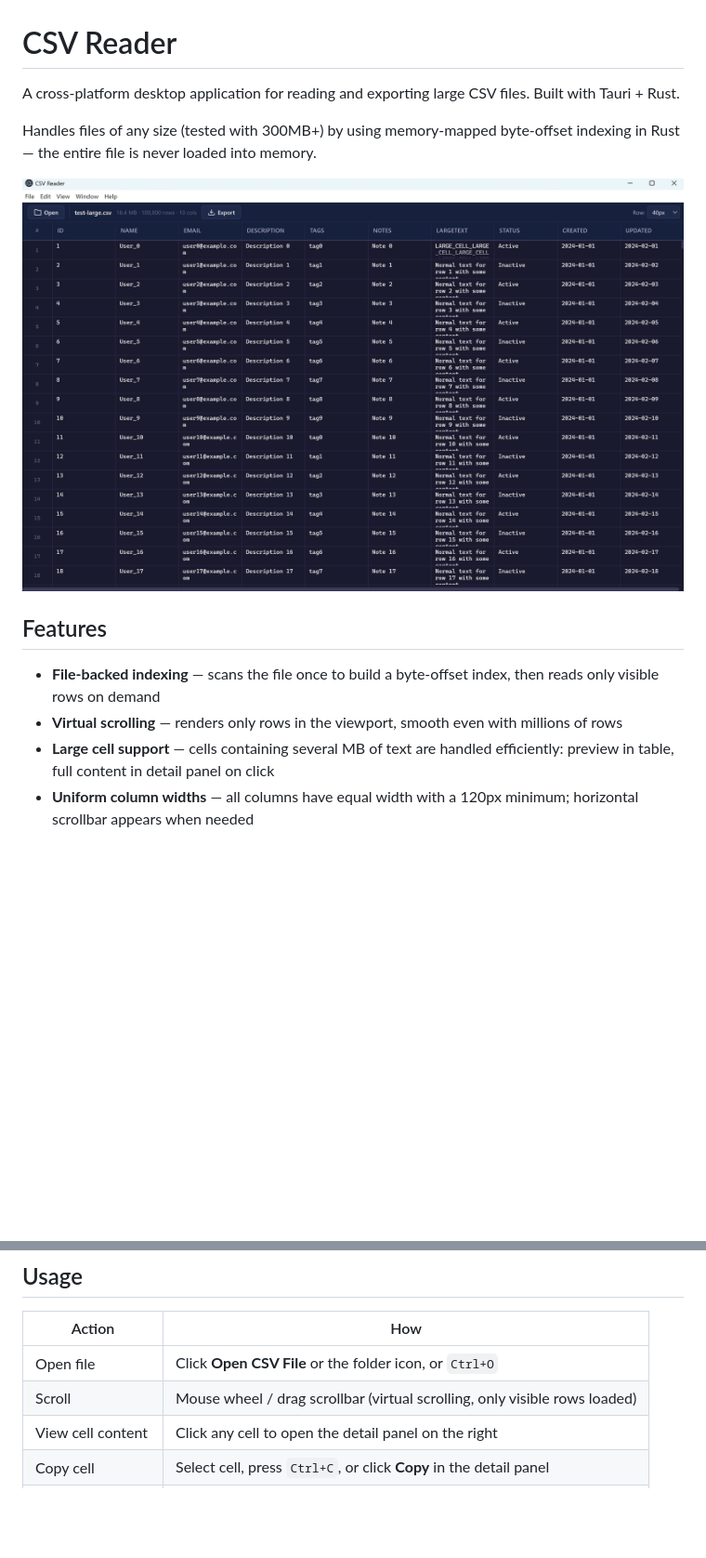
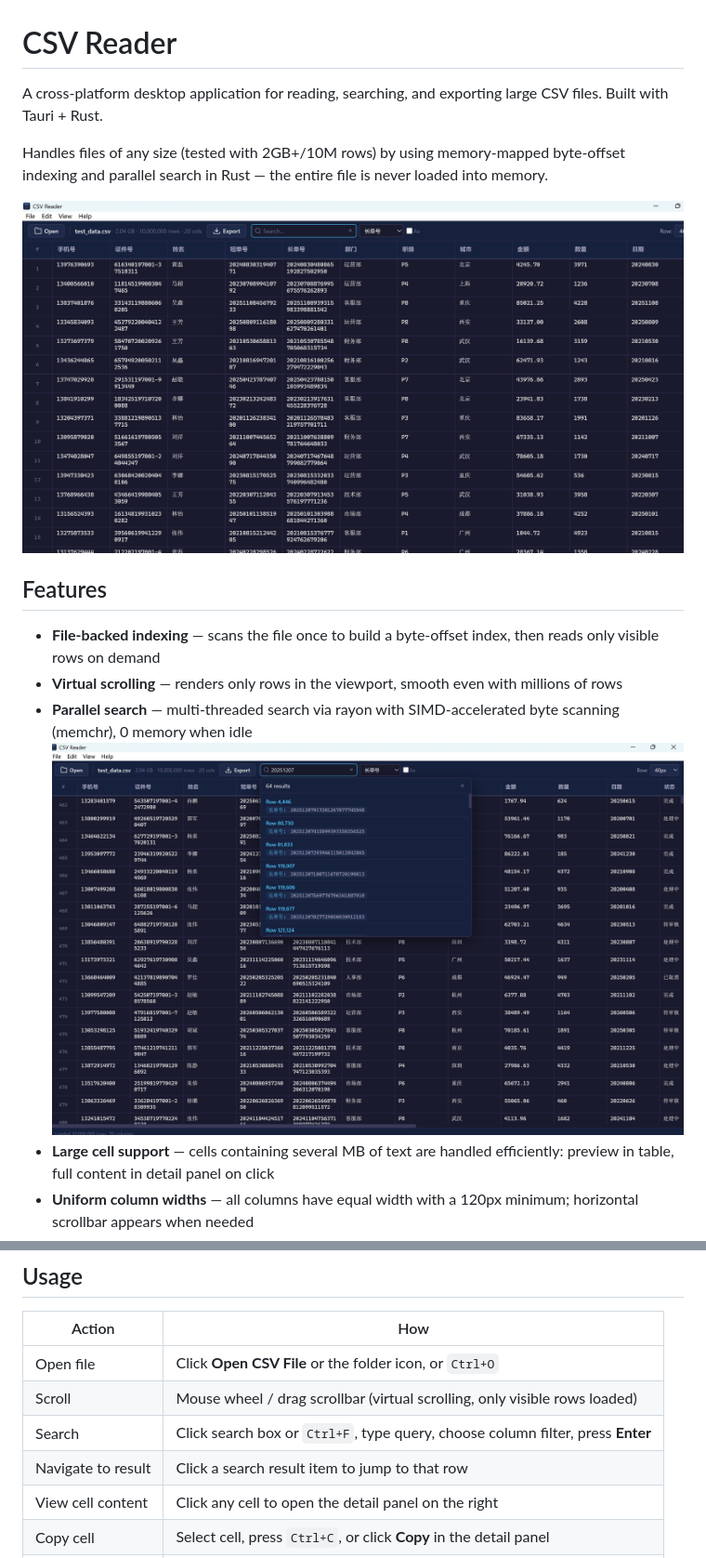
Before and after one commit to fulracoco/csv_reader, a Markdown page: README.md, 2 parts joined by grey strips. Shown at 93% size. Drawn GitHub-style; pictures changed too: screenshot-main.png (added), screenshot-search.png (added); blank space fills up the shorter version.

Commit message:
Update README with screenshots and search documentation
Co-Authored-By: Claude Opus 4.7 <noreply@anthropic.com>

```diff
--- a/README.md
+++ b/README.md
@@ -1,15 +1,17 @@
 # CSV Reader
 
-A cross-platform desktop application for reading and exporting large CSV files. Built with Tauri + Rust.
+A cross-platform desktop application for reading, searching, and exporting large CSV files. Built with Tauri + Rust.
 
-Handles files of any size (tested with 300MB+) by using memory-mapped byte-offset indexing in Rust — the entire file is never loaded into memory.
+Handles files of any size (tested with 2GB+/10M rows) by using memory-mapped byte-offset indexing and parallel search in Rust — the entire file is never loaded into memory.
 
-![screenshot](screenshot.png)
+![Main interface](screenshot-main.png)
 
 ## Features
 
 - **File-backed indexing** — scans the file once to build a byte-offset index, then reads only visible rows on demand
 - **Virtual scrolling** — renders only rows in the viewport, smooth even with millions of rows
+- **Parallel search** — multi-threaded search via rayon with SIMD-accelerated byte scanning (memchr), 0 memory when idle
+  ![Search](screenshot-search.png)
 - **Large cell support** — cells containing several MB of text are handled efficiently: preview in table, full content in detail panel on click
 - **Uniform column widths** — all columns have equal width with a 120px minimum; horizontal scrollbar appears when needed
 - **Row/column selection** — click row numbers or column headers to select (Shift for range, Ctrl to toggle)
@@ -37,6 +39,8 @@ npm run dev
 |---|---|
 | Open file | Click **Open CSV File** or the folder icon, or `Ctrl+O` |
 | Scroll | Mouse wheel / drag scrollbar (virtual scrolling, only visible rows loaded) |
+| Search | Click search box or `Ctrl+F`, type query, choose column filter, press **Enter** |
+| Navigate to result | Click a search result item to jump to that row |
 | View cell content | Click any cell to open the detail panel on the right |
 | Copy cell | Select cell, press `Ctrl+C`, or click **Copy** in the detail panel |
 | Adjust row height | Use the dropdown in the toolbar (28px–100px) |
```
Also changed, not shown: other parts of README.md (+11 -6 lines).
